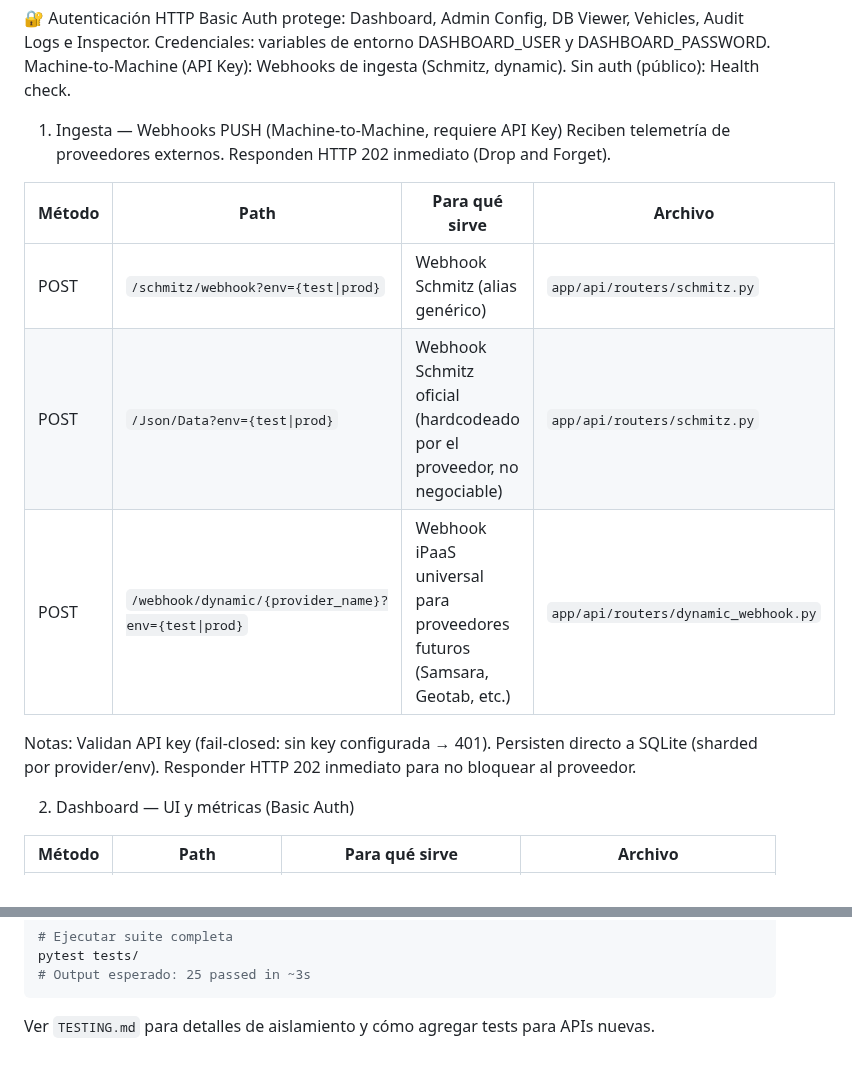
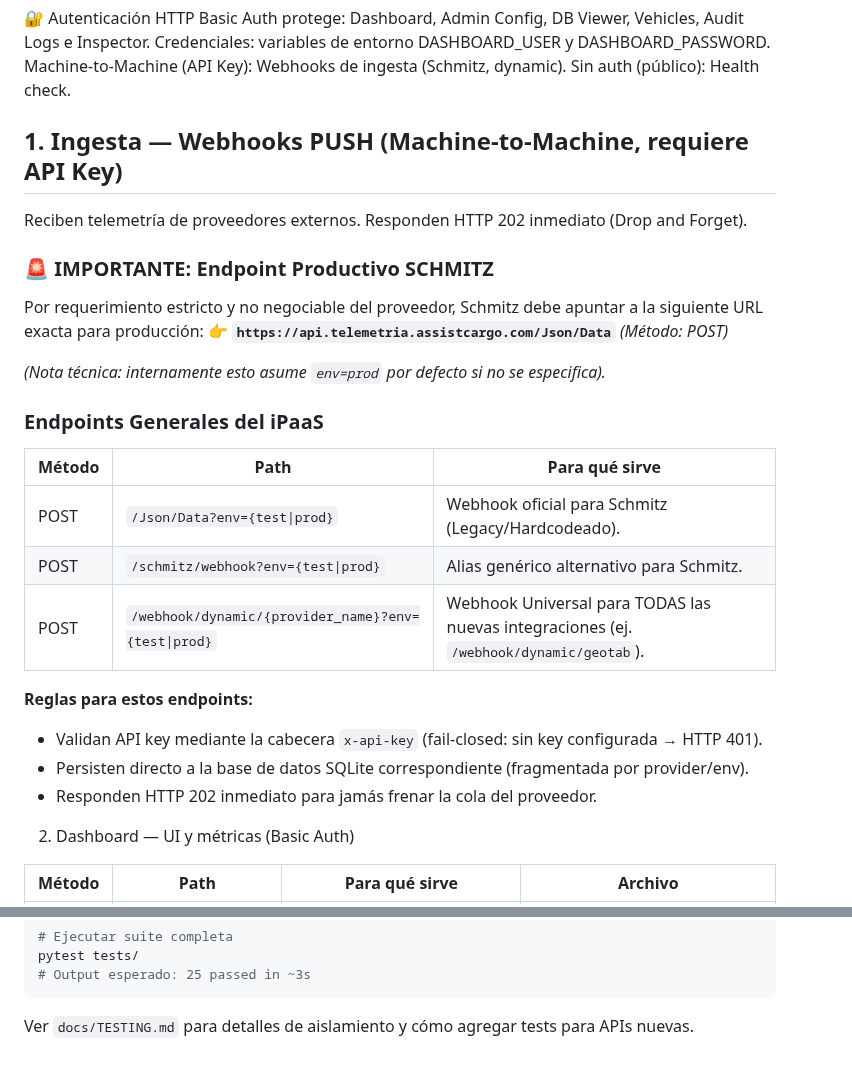
Before and after one commit to Gustavo1986-2015/Centro_de_Comando_APIs, a Markdown page: README_TI.md, 2 parts joined by grey strips. GitHub-like rendering.

Commit message:
docs: aclarar endpoint productivo estricto de schmitz y listado ipaas

````diff
--- a/README_TI.md
+++ b/README_TI.md
@@ -63,19 +63,27 @@ Credenciales: variables de entorno DASHBOARD_USER y DASHBOARD_PASSWORD.
 Machine-to-Machine (API Key): Webhooks de ingesta (Schmitz, dynamic).
 Sin auth (público): Health check.
 
-1. Ingesta — Webhooks PUSH (Machine-to-Machine, requiere API Key)
+## 1. Ingesta — Webhooks PUSH (Machine-to-Machine, requiere API Key)
 Reciben telemetría de proveedores externos. Responden HTTP 202 inmediato (Drop and Forget).
 
-| Método | Path | Para qué sirve | Archivo |
-|--------|------|----------------|---------|
-| POST | `/schmitz/webhook?env={test\|prod}` | Webhook Schmitz (alias genérico) | `app/api/routers/schmitz.py` |
-| POST | `/Json/Data?env={test\|prod}` | Webhook Schmitz oficial (hardcodeado por el proveedor, no negociable) | `app/api/routers/schmitz.py` |
-| POST | `/webhook/dynamic/{provider_name}?env={test\|prod}` | Webhook iPaaS universal para proveedores futuros (Samsara, Geotab, etc.) | `app/api/routers/dynamic_webhook.py` |
+### 🚨 IMPORTANTE: Endpoint Productivo SCHMITZ
+Por requerimiento estricto y no negociable del proveedor, Schmitz debe apuntar a la siguiente URL exacta para producción:
+👉 **`https://api.telemetria.assistcargo.com/Json/Data`** *(Método: POST)*
 
-Notas:
-Validan API key (fail-closed: sin key configurada → 401).
-Persisten directo a SQLite (sharded por provider/env).
-Responder HTTP 202 inmediato para no bloquear al proveedor.
+*(Nota técnica: internamente esto asume `env=prod` por defecto si no se especifica).*
+
+### Endpoints Generales del iPaaS
+
+| Método | Path | Para qué sirve |
+|--------|------|----------------|
+| POST | `/Json/Data?env={test\|prod}` | Webhook oficial para Schmitz (Legacy/Hardcodeado). |
+| POST | `/schmitz/webhook?env={test\|prod}` | Alias genérico alternativo para Schmitz. |
+| POST | `/webhook/dynamic/{provider_name}?env={test\|prod}` | Webhook Universal para TODAS las nuevas integraciones (ej. `/webhook/dynamic/geotab`). |
+
+**Reglas para estos endpoints:**
+* Validan API key mediante la cabecera `x-api-key` (fail-closed: sin key configurada → HTTP 401).
+* Persisten directo a la base de datos SQLite correspondiente (fragmentada por provider/env).
+* Responden HTTP 202 inmediato para jamás frenar la cola del proveedor.
 
 2. Dashboard — UI y métricas (Basic Auth)
 
@@ -180,4 +188,4 @@ pytest tests/
 # Output esperado: 25 passed in ~3s
 ```
 
-Ver `TESTING.md` para detalles de aislamiento y cómo agregar tests para APIs nuevas.
+Ver `docs/TESTING.md` para detalles de aislamiento y cómo agregar tests para APIs nuevas.
````
